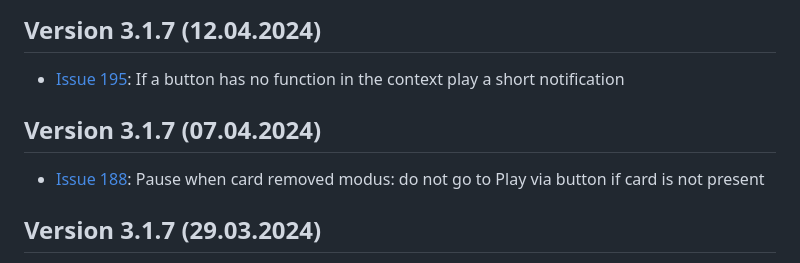
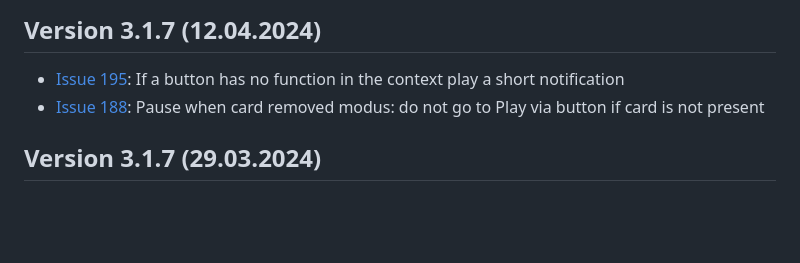
Before and after one commit to tonuino/TonUINO-TNG, a Markdown page: README.md, the part around the change. Rendered like a GitHub page; blank space fills up the shorter version.

```diff
--- a/README.md
+++ b/README.md
@@ -92,7 +92,6 @@ Die SD Karte (Ordner mp3 und advert) hat sich gegenüber der Version 3.1.6 geän
 
 ## Version 3.1.7 (12.04.2024)
 - [Issue 195](https://github.com/tonuino/TonUINO-TNG/issues/195): If a button has no function in the context play a short notification
-## Version 3.1.7 (07.04.2024)
 - [Issue 188](https://github.com/tonuino/TonUINO-TNG/issues/188): Pause when card removed modus: do not go to Play via button if card is not present
 
 ## Version 3.1.7 (29.03.2024)
```
